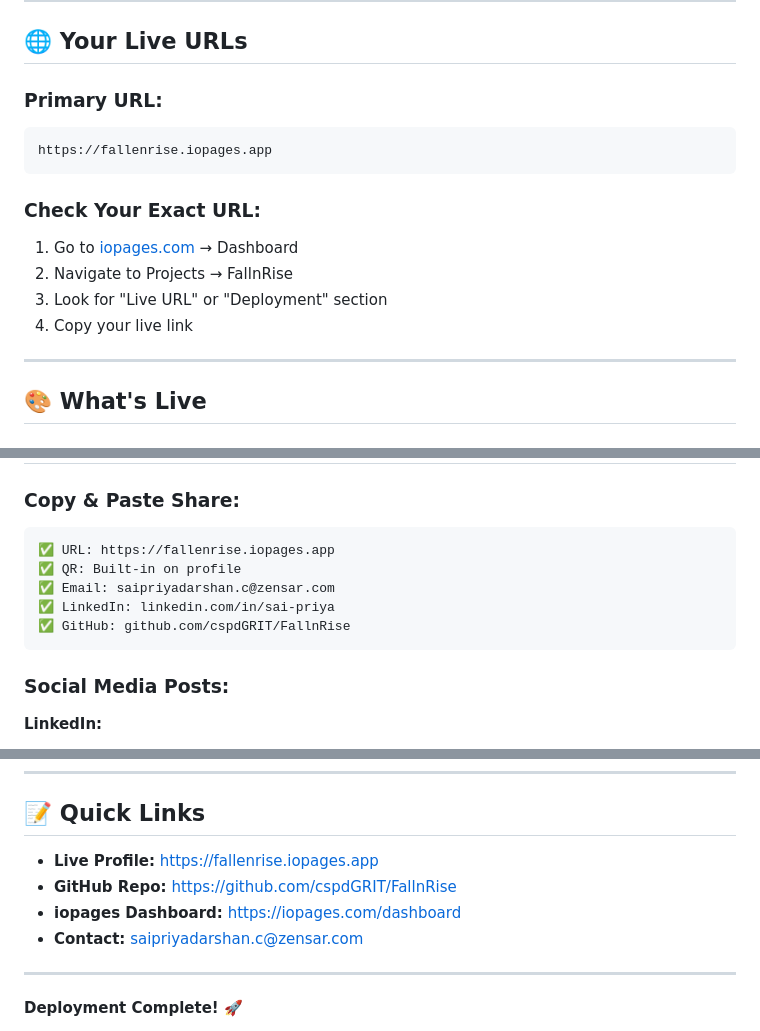
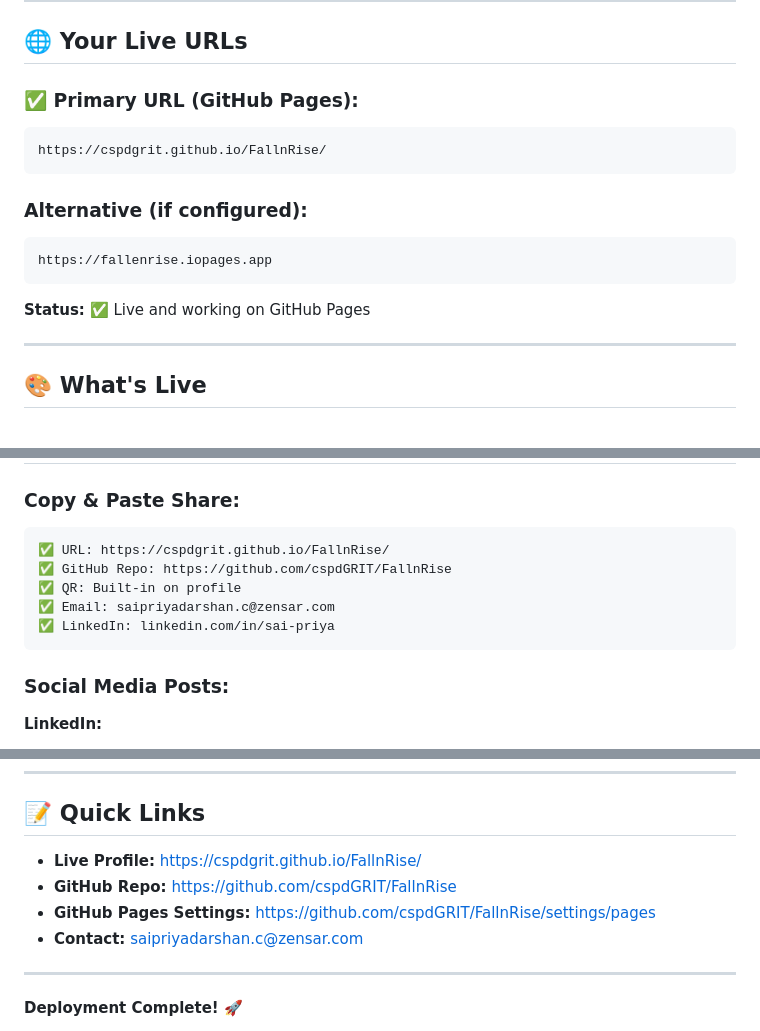
Before and after one commit to cspdGRIT/FallnRise, a Markdown page: LIVE_DEPLOYMENT.md, 3 parts joined by grey strips. Drawn GitHub-style.

Commit message:
🔗 Update with correct GitHub Pages live URL
- Updated primary URL to GitHub Pages deployment
- Changed from iopages to GitHub Pages
- Updated sharing links
- Updated quick links
- All documentation now reflects correct URL

Live URL: https://cspdgrit.github.io/FallnRise/

Co-Authored-By: cspdgrit <cspdgrit@github.com>

````diff
--- a/LIVE_DEPLOYMENT.md
+++ b/LIVE_DEPLOYMENT.md
@@ -10,16 +10,17 @@
 
 ## 🌐 Your Live URLs
 
-### Primary URL:
+### ✅ Primary URL (GitHub Pages):
+```
+https://cspdgrit.github.io/FallnRise/
+```
+
+### Alternative (if configured):
 ```
 https://fallenrise.iopages.app
 ```
 
-### Check Your Exact URL:
-1. Go to [iopages.com](https://iopages.com) → Dashboard
-2. Navigate to Projects → FallnRise
-3. Look for "Live URL" or "Deployment" section
-4. Copy your live link
+**Status:** ✅ Live and working on GitHub Pages
 
 ---
 
@@ -62,11 +63,11 @@ QR Code: Generated & Working
 
 ### Copy & Paste Share:
 ```
-✅ URL: https://fallenrise.iopages.app
+✅ URL: https://cspdgrit.github.io/FallnRise/
+✅ GitHub Repo: https://github.com/cspdGRIT/FallnRise
 ✅ QR: Built-in on profile
 ✅ Email: saipriyadarshan.c@zensar.com
 ✅ LinkedIn: linkedin.com/in/sai-priya
-✅ GitHub: github.com/cspdGRIT/FallnRise
 ```
 
 ### Social Media Posts:
@@ -260,9 +261,9 @@ Your awesome digital CV profile is now live and ready to impress!
 
 ## 📝 Quick Links
 
-- **Live Profile:** https://fallenrise.iopages.app
+- **Live Profile:** https://cspdgrit.github.io/FallnRise/
 - **GitHub Repo:** https://github.com/cspdGRIT/FallnRise
-- **iopages Dashboard:** https://iopages.com/dashboard
+- **GitHub Pages Settings:** https://github.com/cspdGRIT/FallnRise/settings/pages
 - **Contact:** saipriyadarshan.c@zensar.com
 
 ---
````
